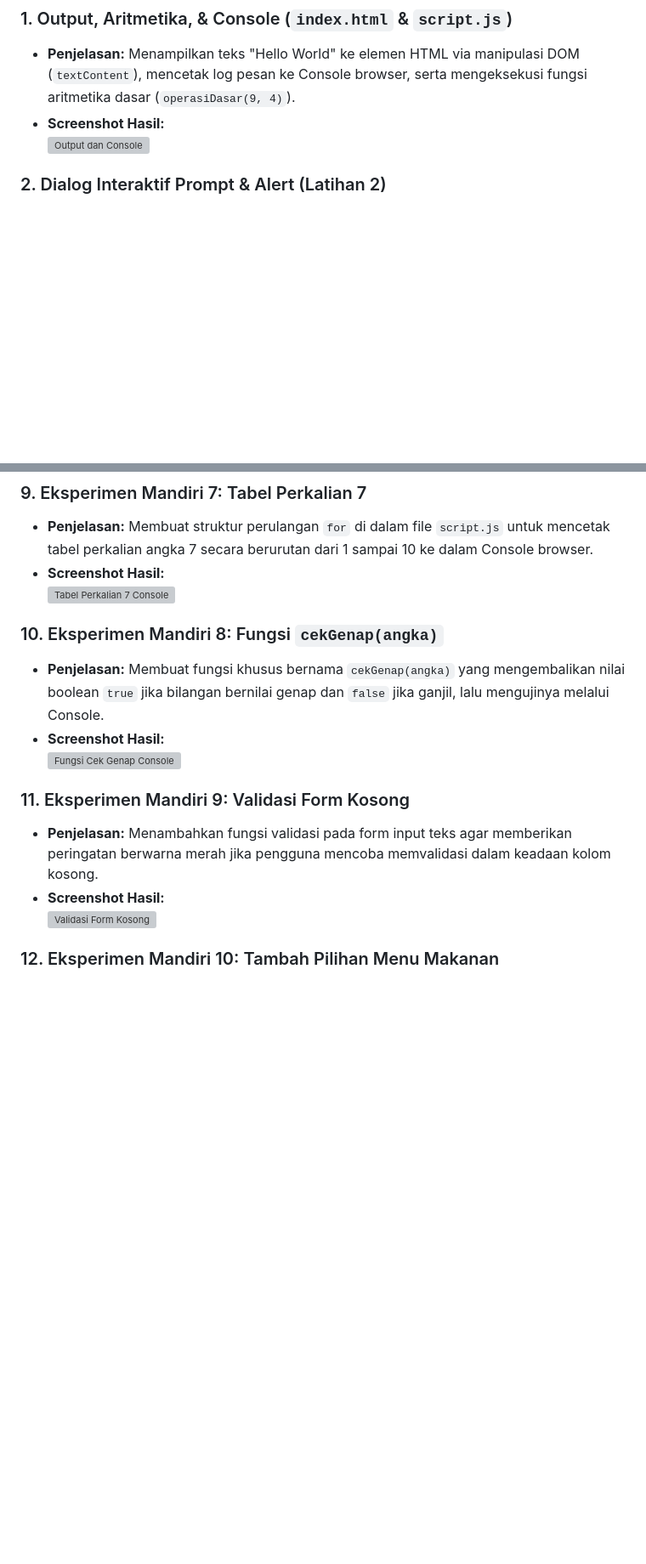
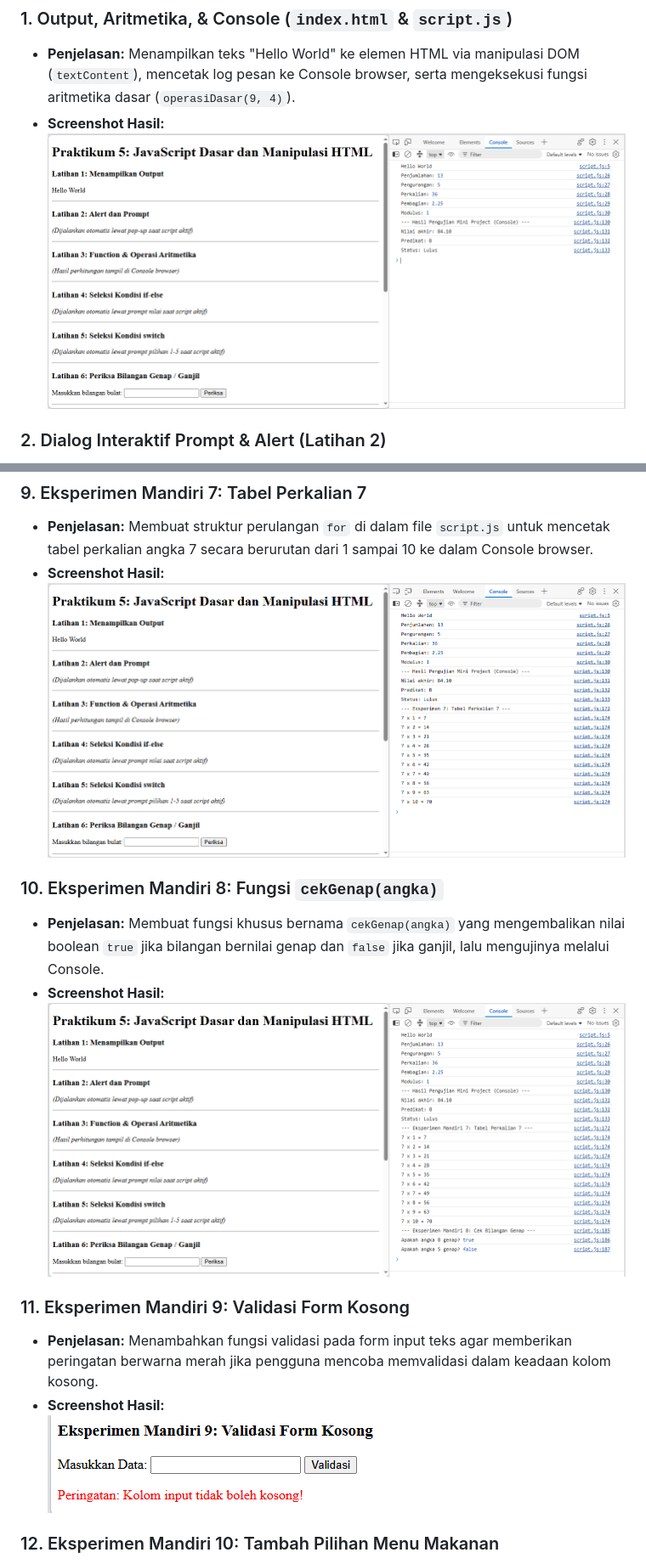
Before and after one commit to gunturcahyadewa/Lab5Web, a Markdown page: README.md, 2 parts joined by grey strips. Shown at 85% size. Rendered like a GitHub page; blank space fills up the shorter version; grey boxes are pictures that could not be loaded.

```diff
--- a/README.md
+++ b/README.md
@@ -24,7 +24,7 @@ Praktikum 5 mempelajari dasar-dasar bahasa pemrograman **JavaScript** serta inte
 ### 1. Output, Aritmetika, & Console (`index.html` & `script.js`)
 * **Penjelasan:** Menampilkan teks "Hello World" ke elemen HTML via manipulasi DOM (`textContent`), mencetak log pesan ke Console browser, serta mengeksekusi fungsi aritmetika dasar (`operasiDasar(9, 4)`).
 * **Screenshot Hasil:**
-  ![Output dan Console](image/s1.png)
+  ![Output dan Console](image/s1.PNG)
 
 ### 2. Dialog Interaktif Prompt & Alert (Latihan 2)
 * **Penjelasan:** Meminta input nama pengguna melalui kotak dialog `prompt()` dan menampilkan kembali pesan sapaan khusus menggunakan pesan peringatan `alert()`.
@@ -87,17 +87,17 @@ Praktikum 5 mempelajari dasar-dasar bahasa pemrograman **JavaScript** serta inte
 ### 9. Eksperimen Mandiri 7: Tabel Perkalian 7
 * **Penjelasan:** Membuat struktur perulangan `for` di dalam file `script.js` untuk mencetak tabel perkalian angka 7 secara berurutan dari 1 sampai 10 ke dalam Console browser.
 * **Screenshot Hasil:**
-  ![Tabel Perkalian 7 Console](image/s6.png)
+  ![Tabel Perkalian 7 Console](image/s6.PNG)
 
 ### 10. Eksperimen Mandiri 8: Fungsi `cekGenap(angka)`
 * **Penjelasan:** Membuat fungsi khusus bernama `cekGenap(angka)` yang mengembalikan nilai boolean `true` jika bilangan bernilai genap dan `false` jika ganjil, lalu mengujinya melalui Console.
 * **Screenshot Hasil:**
-  ![Fungsi Cek Genap Console](image/s7.png)
+  ![Fungsi Cek Genap Console](image/s7.PNG)
 
 ### 11. Eksperimen Mandiri 9: Validasi Form Kosong
 * **Penjelasan:** Menambahkan fungsi validasi pada form input teks agar memberikan peringatan berwarna merah jika pengguna mencoba memvalidasi dalam keadaan kolom kosong.
 * **Screenshot Hasil:**
-  ![Validasi Form Kosong](image/s8.png)
+  ![Validasi Form Kosong](image/s8.PNG)
 
 ### 12. Eksperimen Mandiri 10: Tambah Pilihan Menu Makanan
 * **Penjelasan:** Memperluas daftar menu makanan pada Latihan 8 dengan menambahkan dua pilihan menu baru (Nasi Putih dan Es Teh Manis) serta menguji perhitungan total harga secara dinamis.
```
Also changed, not shown: other parts of README.md (+4 -4 lines).
